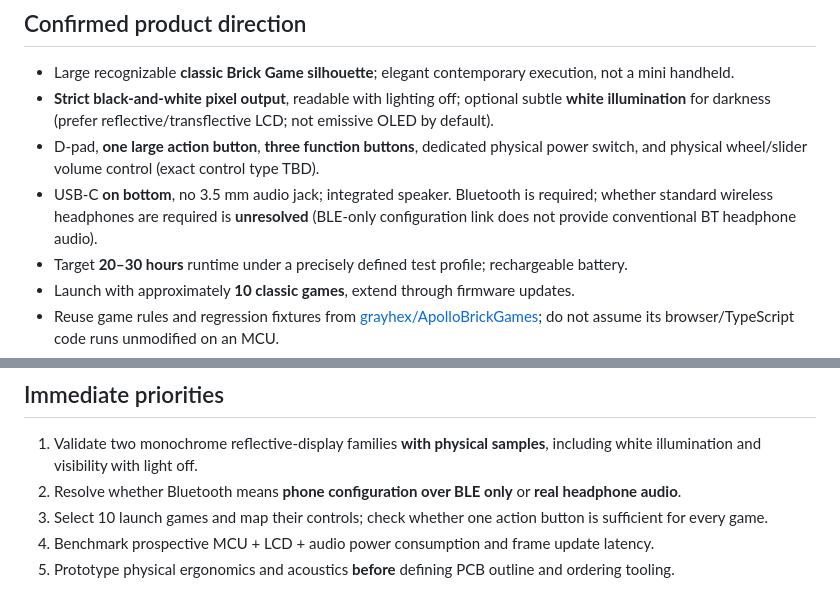
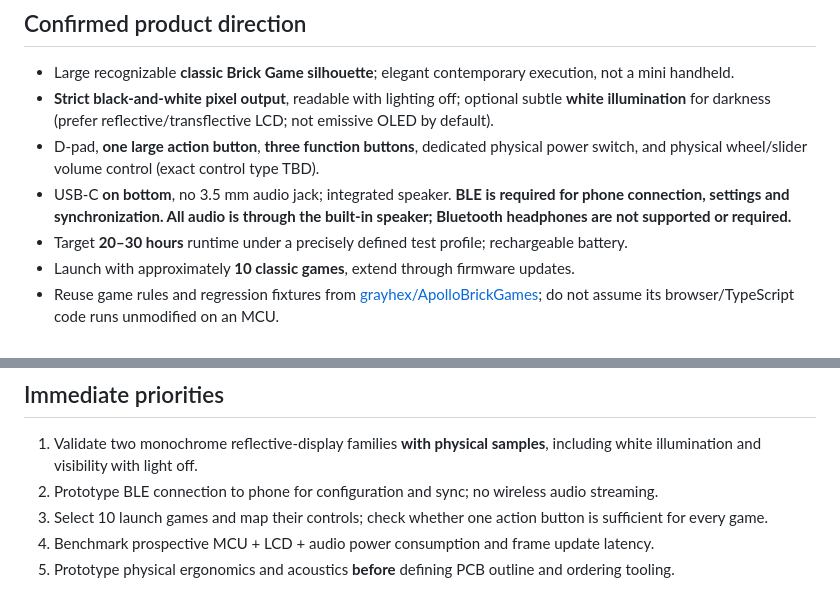
Before and after one commit to grayhex/brick, a Markdown page: README.md, 2 parts joined by grey strips. Drawn GitHub-style.

Commit message:
docs: confirm BLE phone configuration and speaker-only sound

```diff
--- a/README.md
+++ b/README.md
@@ -12,7 +12,7 @@ An original, premium, rechargeable handheld inspired by classic vertical Brick G
 - Large recognizable **classic Brick Game silhouette**; elegant contemporary execution, not a mini handheld.
 - **Strict black-and-white pixel output**, readable with lighting off; optional subtle **white illumination** for darkness (prefer reflective/transflective LCD; not emissive OLED by default).
 - D-pad, **one large action button**, **three function buttons**, dedicated physical power switch, and physical wheel/slider volume control (exact control type TBD).
-- USB-C **on bottom**, no 3.5 mm audio jack; integrated speaker. Bluetooth is required; whether standard wireless headphones are required is **unresolved** (BLE-only configuration link does not provide conventional BT headphone audio).
+- USB-C **on bottom**, no 3.5 mm audio jack; integrated speaker. **BLE is required for phone connection, settings and synchronization. All audio is through the built-in speaker; Bluetooth headphones are not supported or required.**
 - Target **20–30 hours** runtime under a precisely defined test profile; rechargeable battery.
 - Launch with approximately **10 classic games**, extend through firmware updates.
 - Reuse game rules and regression fixtures from [grayhex/ApolloBrickGames](https://github.com/grayhex/ApolloBrickGames); do not assume its browser/TypeScript code runs unmodified on an MCU.
@@ -50,7 +50,7 @@ Directories marked as planned do not exist until implementation begins.
 ## Immediate priorities
 
 1. Validate two monochrome reflective-display families **with physical samples**, including white illumination and visibility with light off.
-2. Resolve whether Bluetooth means **phone configuration over BLE only** or **real headphone audio**.
+2. Prototype BLE connection to phone for configuration and sync; no wireless audio streaming.
 3. Select 10 launch games and map their controls; check whether one action button is sufficient for every game.
 4. Benchmark prospective MCU + LCD + audio power consumption and frame update latency.
 5. Prototype physical ergonomics and acoustics **before** defining PCB outline and ordering tooling.
```
